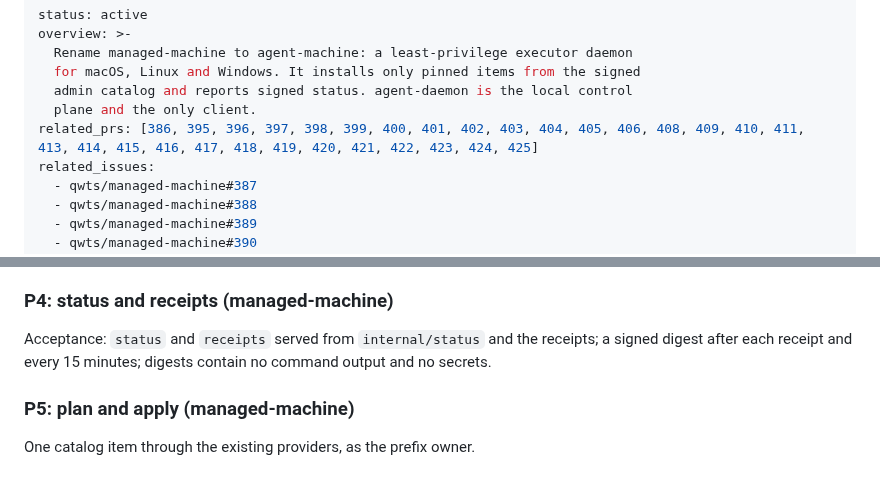
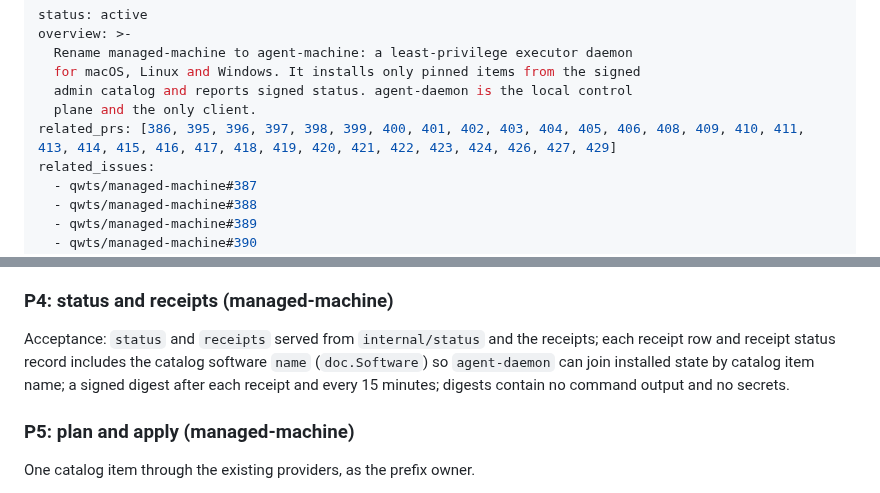
Before and after one commit to qwts/managed-machine, a Markdown page: docs/plans/machine-daemon.md, 2 parts joined by grey strips. GitHub-like rendering.

```diff
--- a/docs/plans/machine-daemon.md
+++ b/docs/plans/machine-daemon.md
@@ -5,7 +5,7 @@ overview: >-
   for macOS, Linux and Windows. It installs only pinned items from the signed
   admin catalog and reports signed status. agent-daemon is the local control
   plane and the only client.
-related_prs: [386, 395, 396, 397, 398, 399, 400, 401, 402, 403, 404, 405, 406, 408, 409, 410, 411, 413, 414, 415, 416, 417, 418, 419, 420, 421, 422, 423, 424, 425]
+related_prs: [386, 395, 396, 397, 398, 399, 400, 401, 402, 403, 404, 405, 406, 408, 409, 410, 411, 413, 414, 415, 416, 417, 418, 419, 420, 421, 422, 423, 424, 426, 427, 429]
 related_issues:
   - qwts/managed-machine#387
   - qwts/managed-machine#388
@@ -315,8 +315,10 @@ replacement is accepted without a restart.
 ### P4: status and receipts (managed-machine)
 
 Acceptance: `status` and `receipts` served from `internal/status` and the
-receipts; a signed digest after each receipt and every 15 minutes; digests
-contain no command output and no secrets.
+receipts; each receipt row and receipt status record includes the catalog
+software `name` (`doc.Software`) so `agent-daemon` can join installed state
+by catalog item name; a signed digest after each receipt and every 15
+minutes; digests contain no command output and no secrets.
 
 ### P5: plan and apply (managed-machine)
 
```
Also changed, not shown: docs/adr/0001-agent-machine-executor.md (+4 -4 lines).
